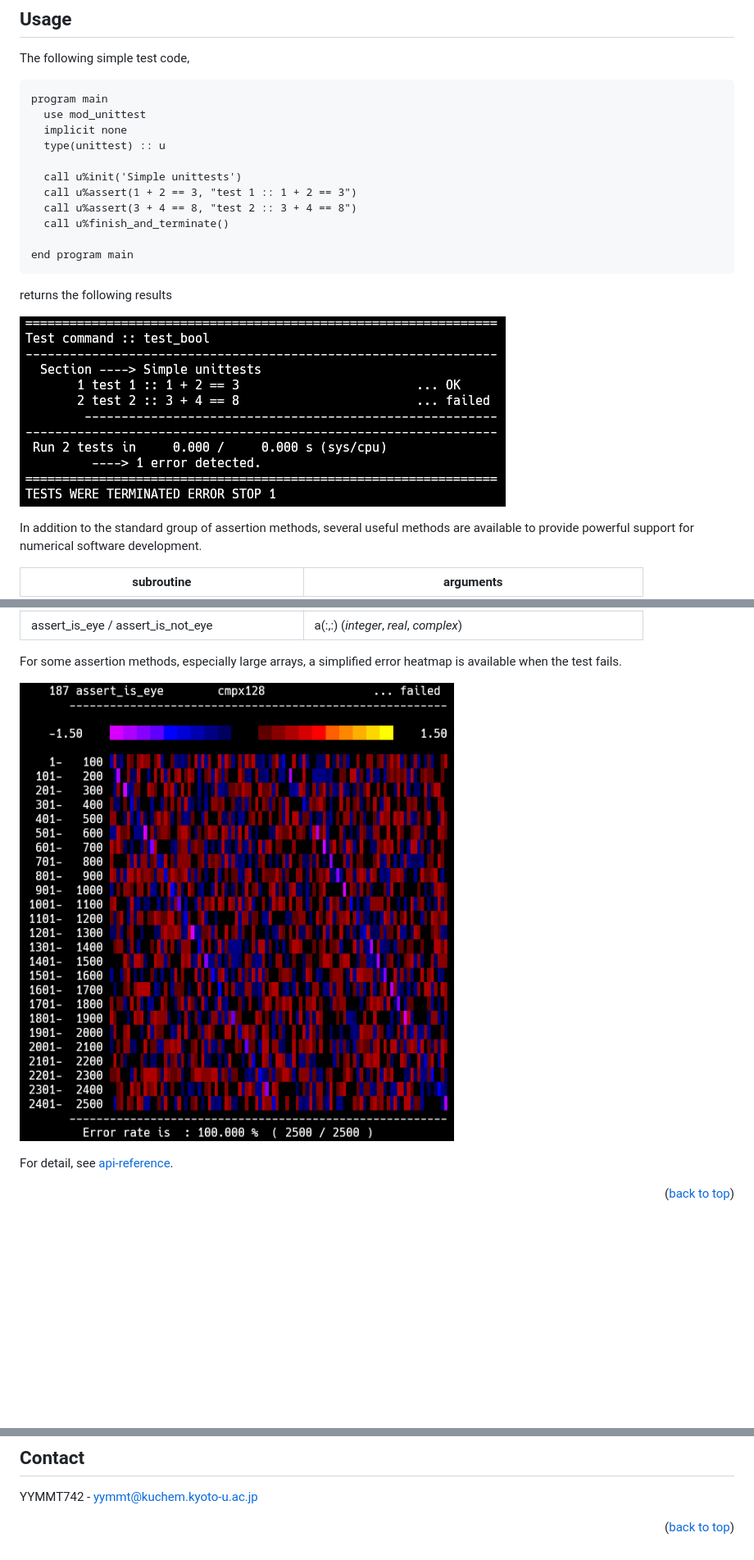
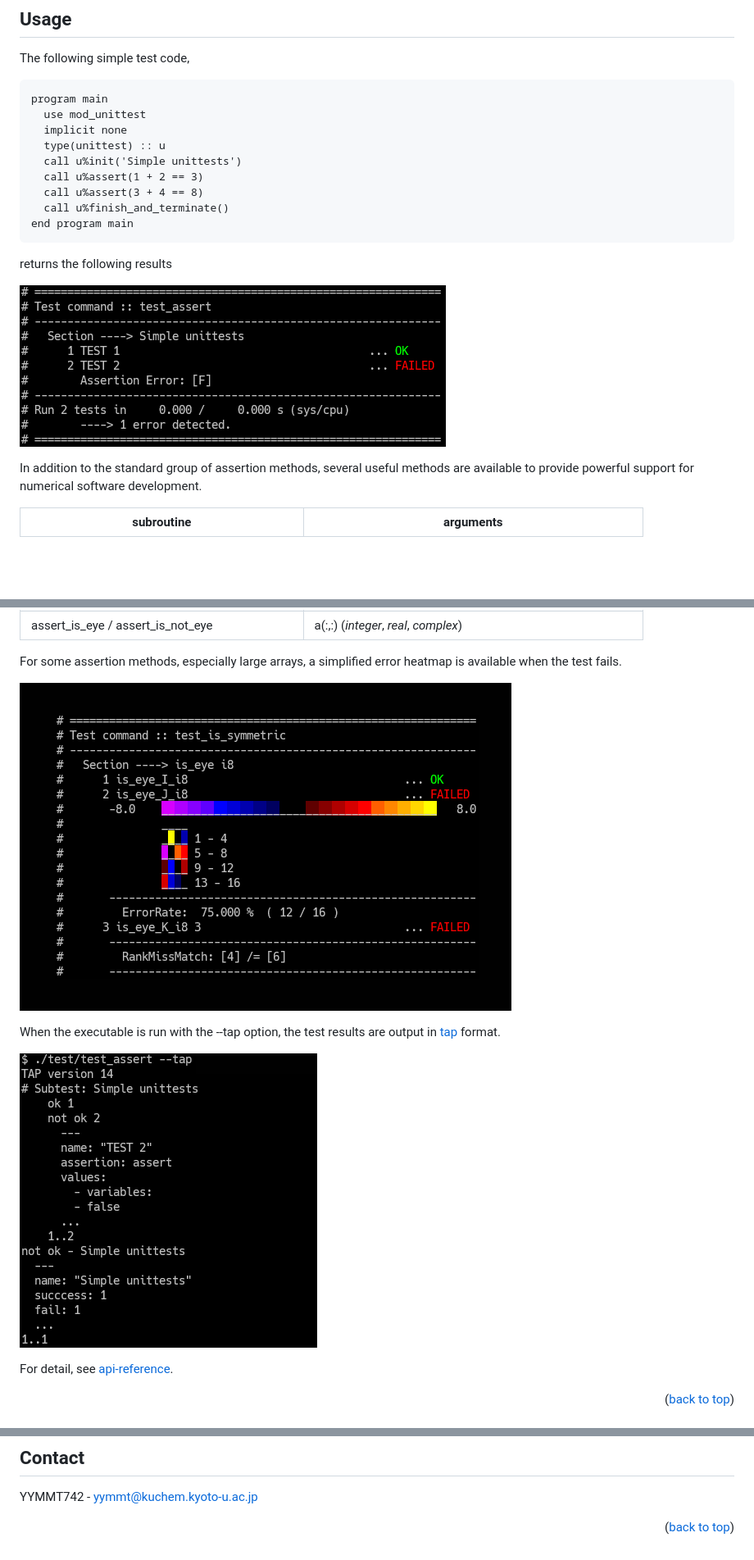
Before and after one commit to yymmt742/unittest, a Markdown page: README.md, 3 parts joined by grey strips. Shown: that part at 82% size. Drawn GitHub-style; pictures changed too: assets/snap_00.png, assets/snap_02.png, assets/snap_03.png (added); blank space fills up the shorter version.

Commit message:
[update] assets

````diff
--- a/README.md
+++ b/README.md
@@ -78,12 +78,10 @@ program main
   use mod_unittest
   implicit none
   type(unittest) :: u
-
   call u%init('Simple unittests')
-  call u%assert(1 + 2 == 3, "test 1 :: 1 + 2 == 3")
-  call u%assert(3 + 4 == 8, "test 2 :: 3 + 4 == 8")
+  call u%assert(1 + 2 == 3)
+  call u%assert(3 + 4 == 8)
   call u%finish_and_terminate()
-
 end program main
 ```
 returns the following results
@@ -110,6 +108,11 @@ a simplified error heatmap is available when the test fails.
 
 [![Screen Shot][product-screenshot2]]()
 
+When the executable is run with the --tap option,
+the test results are output in [tap](https://testanything.org/) format.
+
+[![Screen Shot][product-screenshot3]]()
+
 For detail, see [api-reference](https://yymmt742.github.io/unittest).
 
 <p align="right">(<a href="#readme-top">back to top</a>)</p>
@@ -132,6 +135,7 @@ YYMMT742 - yymmt@kuchem.kyoto-u.ac.jp
 [product-screenshot0]: assets/snap_00.png
 [product-screenshot1]: assets/snap_01.png
 [product-screenshot2]: assets/snap_02.png
+[product-screenshot3]: assets/snap_03.png
 [fypp]: https://img.shields.io/badge/fypp-064F8C?style=for-the-badge
 [fypp-url]: https://fypp.readthedocs.io/en/stable/index.html
 [cmake]: https://img.shields.io/badge/Cmake-064F8C?style=for-the-badge&logo=cmake&logoColor=EEEEEE
````
